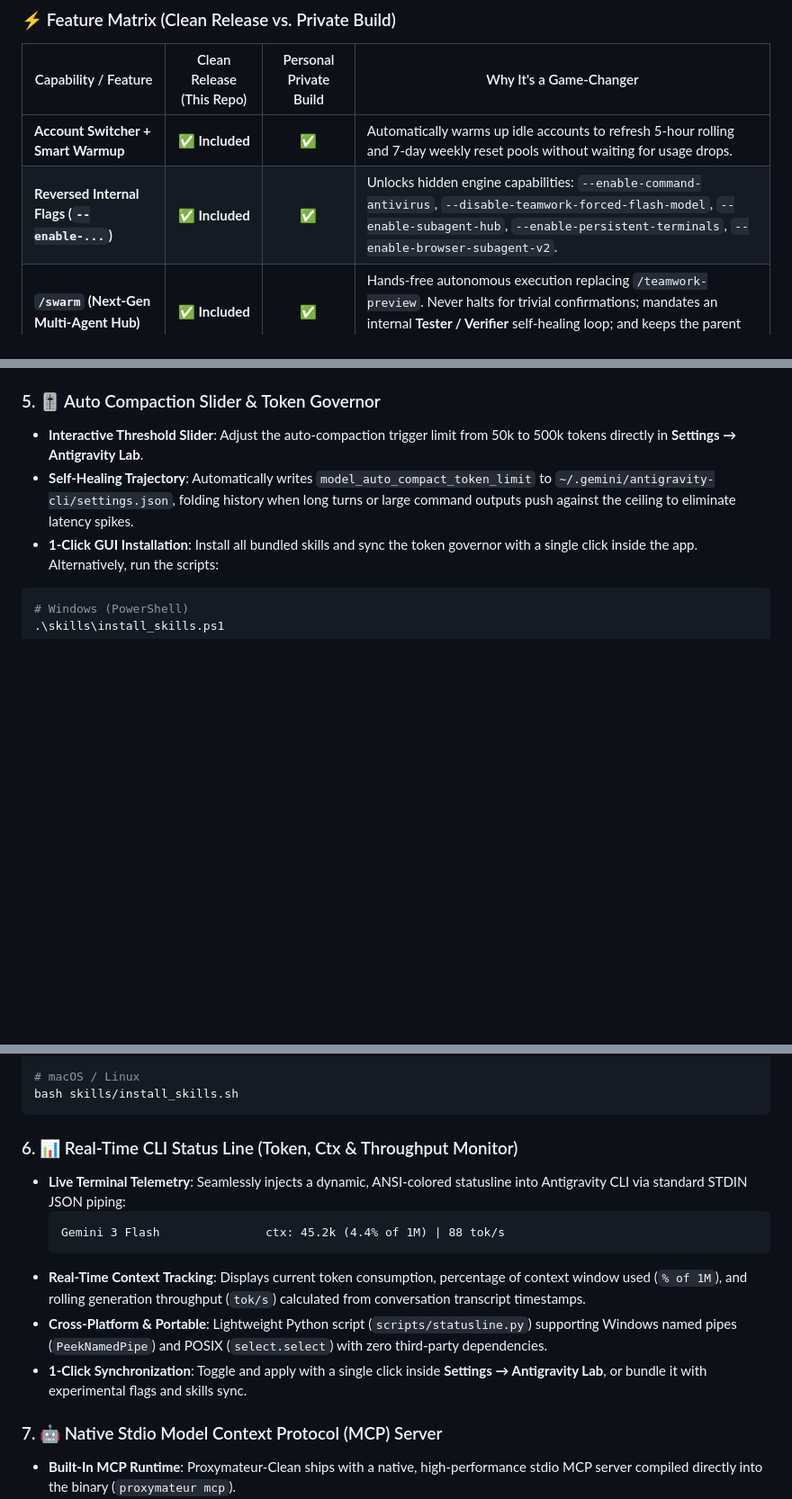
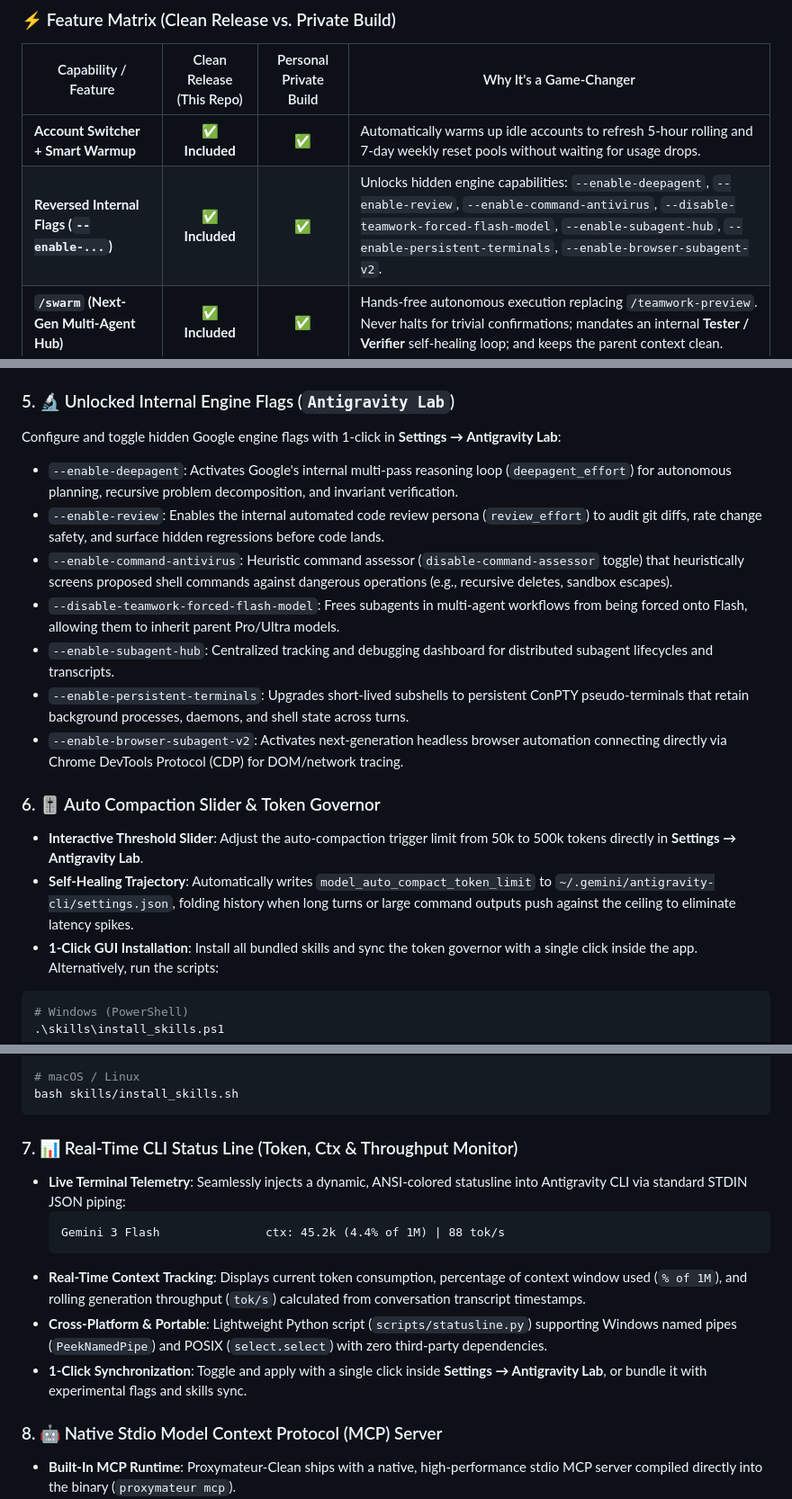
Before and after one commit to yuatemycat/Proxymateur-Clean, a Markdown page: README.md, 3 parts joined by grey strips. Shown at 90% size. GitHub-like rendering; blank space fills up the shorter version.

Commit message:
docs: highlight --enable-deepagent and --enable-review engine flags in README

````diff
--- a/README.md
+++ b/README.md
@@ -52,7 +52,7 @@ Unlike commercial relays or bloated proxies, **Proxymateur-Clean**:
 | Capability / Feature | Clean Release (This Repo) | Personal Private Build | Why It's a Game-Changer |
 |---|:---:|:---:|---|
 | **Account Switcher + Smart Warmup** | ✅ **Included** | ✅ | Automatically warms up idle accounts to refresh 5-hour rolling and 7-day weekly reset pools without waiting for usage drops. |
-| **Reversed Internal Flags (`--enable-...`)** | ✅ **Included** | ✅ | Unlocks hidden engine capabilities: `--enable-command-antivirus`, `--disable-teamwork-forced-flash-model`, `--enable-subagent-hub`, `--enable-persistent-terminals`, `--enable-browser-subagent-v2`. |
+| **Reversed Internal Flags (`--enable-...`)** | ✅ **Included** | ✅ | Unlocks hidden engine capabilities: `--enable-deepagent`, `--enable-review`, `--enable-command-antivirus`, `--disable-teamwork-forced-flash-model`, `--enable-subagent-hub`, `--enable-persistent-terminals`, `--enable-browser-subagent-v2`. |
 | **`/swarm` (Next-Gen Multi-Agent Hub)** | ✅ **Included** | ✅ | Hands-free autonomous execution replacing `/teamwork-preview`. Never halts for trivial confirmations; mandates an internal **Tester / Verifier** self-healing loop; and keeps the parent context clean. |
 | **`/owl` (Challenger-Synthesizer Engine)** | ✅ **Included** | ✅ | Dual-agent pipeline (`DeepInvestigator` + `DeepCoder`). Doesn't just replace 'A' to fix problem 'B'—it adversarially attacks edge cases (*"what if X, Y, Z, or F happen?"*), validates invariants and compiler gates, then delivers surgical patches. |
 | **`/battle` (Colosseum Arena Duel)** | ✅ **Included** | ✅ | Pits 2 rival subagents against each other to build competing architectures, cross-critique flaws, and run empirical benchmarks to crown a victor. |
@@ -94,7 +94,17 @@ Includes the bundled productivity and agent orchestration skills in the `skills/
 - `/benchmark`: Programmatic tool synthesis and headless performance profiling.
 - `/generative_ui`: Dynamic rendering of rich interactive HTML widgets and data visualizations.
 
-### 5. 🎚️ Auto Compaction Slider & Token Governor
+### 5. 🔬 Unlocked Internal Engine Flags (`Antigravity Lab`)
+Configure and toggle hidden Google engine flags with 1-click in **Settings → Antigravity Lab**:
+- `--enable-deepagent`: Activates Google's internal multi-pass reasoning loop (`deepagent_effort`) for autonomous planning, recursive problem decomposition, and invariant verification.
+- `--enable-review`: Enables the internal automated code review persona (`review_effort`) to audit git diffs, rate change safety, and surface hidden regressions before code lands.
+- `--enable-command-antivirus`: Heuristic command assessor (`disable-command-assessor` toggle) that heuristically screens proposed shell commands against dangerous operations (e.g., recursive deletes, sandbox escapes).
+- `--disable-teamwork-forced-flash-model`: Frees subagents in multi-agent workflows from being forced onto Flash, allowing them to inherit parent Pro/Ultra models.
+- `--enable-subagent-hub`: Centralized tracking and debugging dashboard for distributed subagent lifecycles and transcripts.
+- `--enable-persistent-terminals`: Upgrades short-lived subshells to persistent ConPTY pseudo-terminals that retain background processes, daemons, and shell state across turns.
+- `--enable-browser-subagent-v2`: Activates next-generation headless browser automation connecting directly via Chrome DevTools Protocol (CDP) for DOM/network tracing.
+
+### 6. 🎚️ Auto Compaction Slider & Token Governor
 - **Interactive Threshold Slider**: Adjust the auto-compaction trigger limit from 50k to 500k tokens directly in **Settings → Antigravity Lab**.
 - **Self-Healing Trajectory**: Automatically writes `model_auto_compact_token_limit` to `~/.gemini/antigravity-cli/settings.json`, folding history when long turns or large command outputs push against the ceiling to eliminate latency spikes.
 - **1-Click GUI Installation**: Install all bundled skills and sync the token governor with a single click inside the app. Alternatively, run the scripts:
@@ -107,7 +117,7 @@ Includes the bundled productivity and agent orchestration skills in the `skills/
 bash skills/install_skills.sh
 ```
 
-### 6. 📊 Real-Time CLI Status Line (Token, Ctx & Throughput Monitor)
+### 7. 📊 Real-Time CLI Status Line (Token, Ctx & Throughput Monitor)
 - **Live Terminal Telemetry**: Seamlessly injects a dynamic, ANSI-colored statusline into Antigravity CLI via standard STDIN JSON piping:
   ```
   Gemini 3 Flash               ctx: 45.2k (4.4% of 1M) | 88 tok/s
@@ -116,7 +126,7 @@ bash skills/install_skills.sh
 - **Cross-Platform & Portable**: Lightweight Python script (`scripts/statusline.py`) supporting Windows named pipes (`PeekNamedPipe`) and POSIX (`select.select`) with zero third-party dependencies.
 - **1-Click Synchronization**: Toggle and apply with a single click inside **Settings → Antigravity Lab**, or bundle it with experimental flags and skills sync.
 
-### 7. 🤖 Native Stdio Model Context Protocol (MCP) Server
+### 8. 🤖 Native Stdio Model Context Protocol (MCP) Server
 - **Built-In MCP Runtime**: Proxymateur-Clean ships with a native, high-performance stdio MCP server compiled directly into the binary (`proxymateur mcp`).
 - **Autonomous Agent Fleet Control**: Allows external AI tools (Claude Code, Cursor, Windsurf, OpenCode, Antigravity) to inspect quotas and hot-swap active accounts dynamically:
   ```json
````
